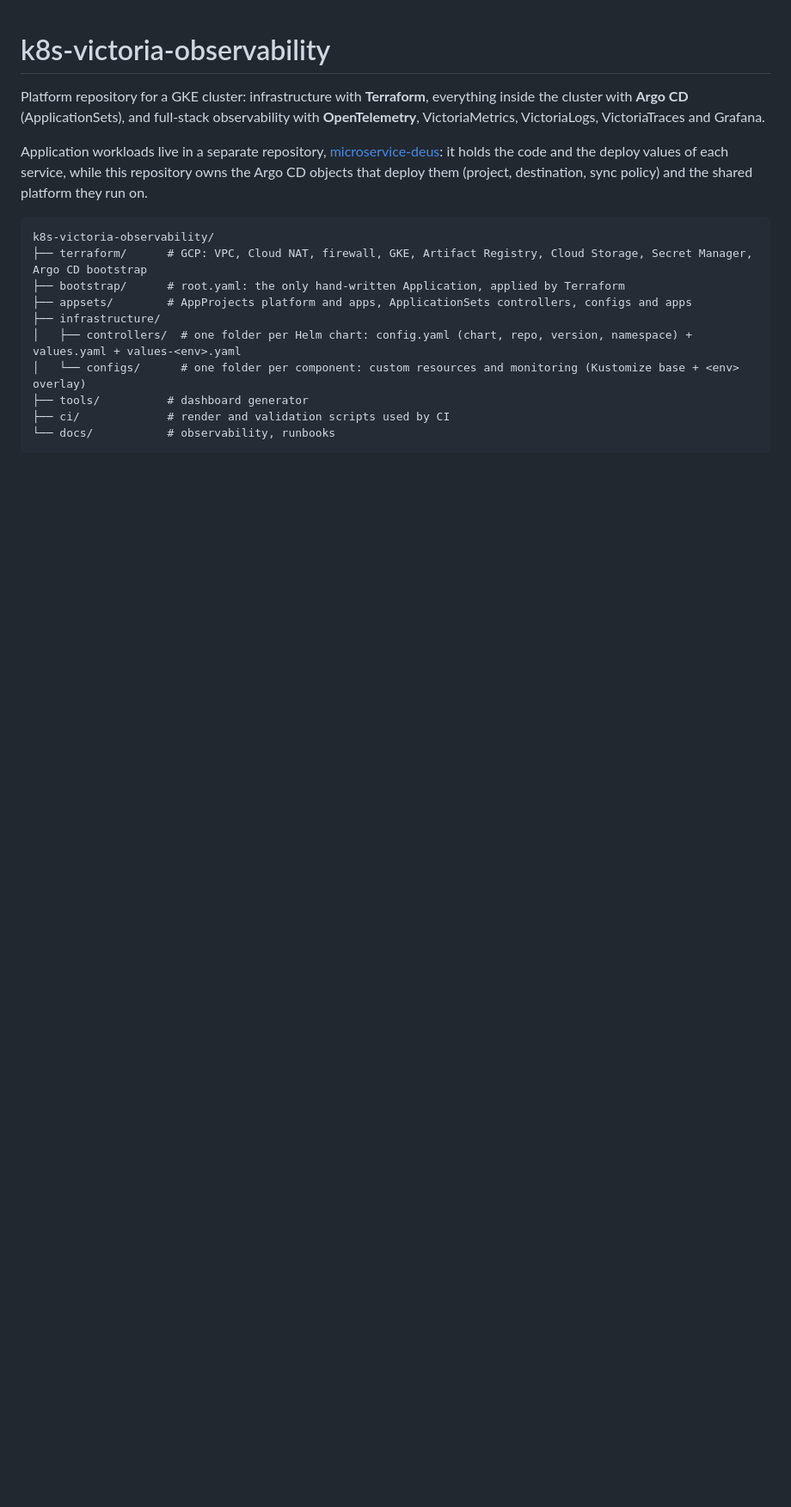
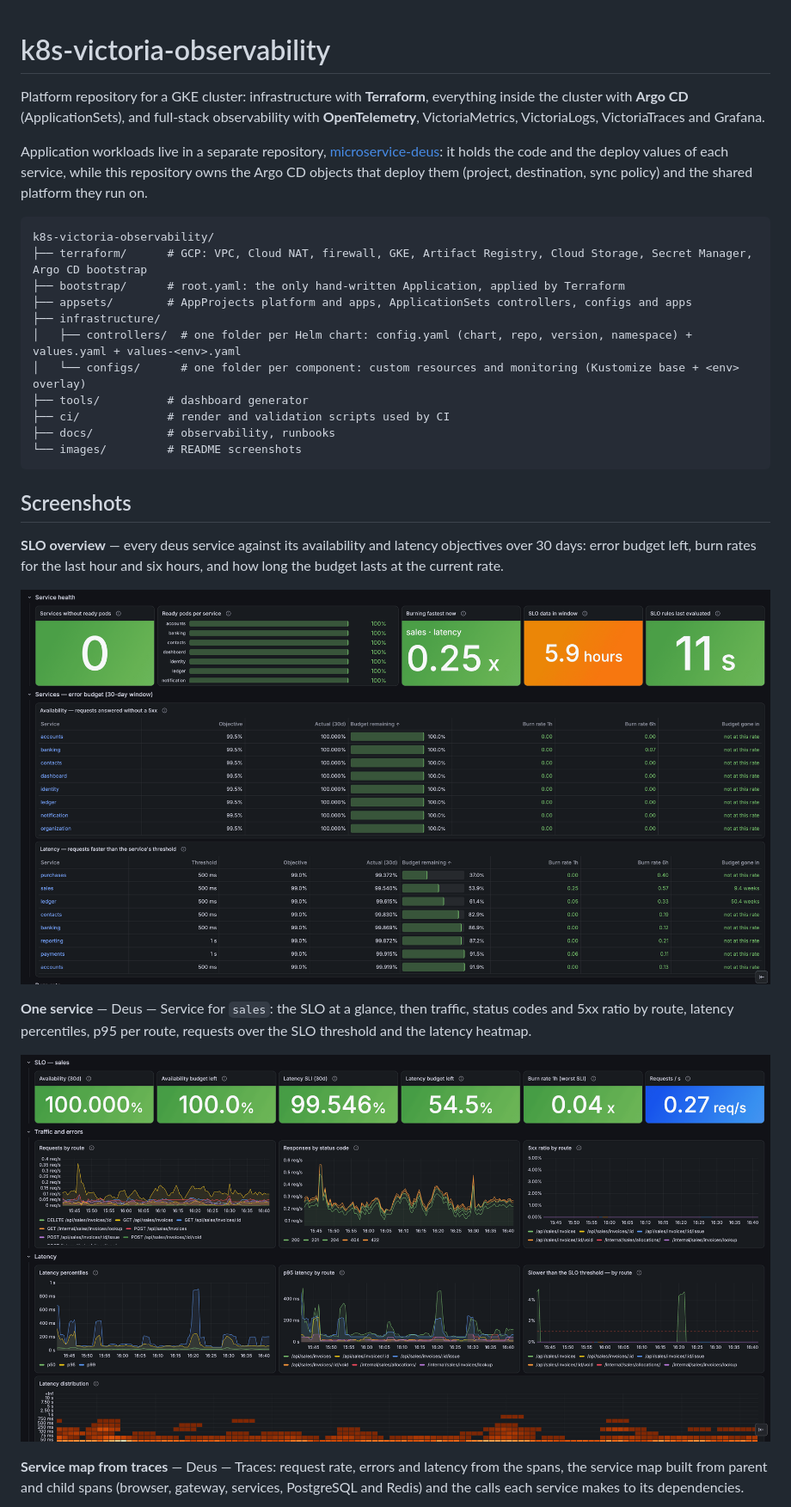
Before and after one commit to alice101-dev/k8s-victoria-observability, a Markdown page: README.md, the part around the change printed below. Shown: that part at 86% size. Rendered like a GitHub page; pictures changed too: images/service-sales.png (added), images/slo-overview.png (added); blank space fills up the shorter version.

````diff
--- a/README.md
+++ b/README.md
@@ -19,5 +19,23 @@ k8s-victoria-observability/
 │   └── configs/      # one folder per component: custom resources and monitoring (Kustomize base + <env> overlay)
 ├── tools/          # dashboard generator
 ├── ci/             # render and validation scripts used by CI
-└── docs/           # observability, runbooks
+├── docs/           # observability, runbooks
+└── images/         # README screenshots
 ```
+
+## Screenshots
+
+**SLO overview** — every deus service against its availability and latency objectives over 30 days: error budget
+left, burn rates for the last hour and six hours, and how long the budget lasts at the current rate.
+
+![Deus — SLO Overview](images/slo-overview.png)
+
+**One service** — Deus — Service for `sales`: the SLO at a glance, then traffic, status codes and 5xx ratio by route,
+latency percentiles, p95 per route, requests over the SLO threshold and the latency heatmap.
+
+![Deus — Service for sales](images/service-sales.png)
+
+**Service map from traces** — Deus — Traces: request rate, errors and latency from the spans, the service map
+built from parent and child spans (browser, gateway, services, PostgreSQL and Redis) and the calls each service makes
+to its dependencies.
+
````
Also changed, not shown: other parts of README.md (+12 -0 lines), images/trace-waterfall.png (added), images/traces-endpoints.png (added), images/traces-service-map.png (added).
